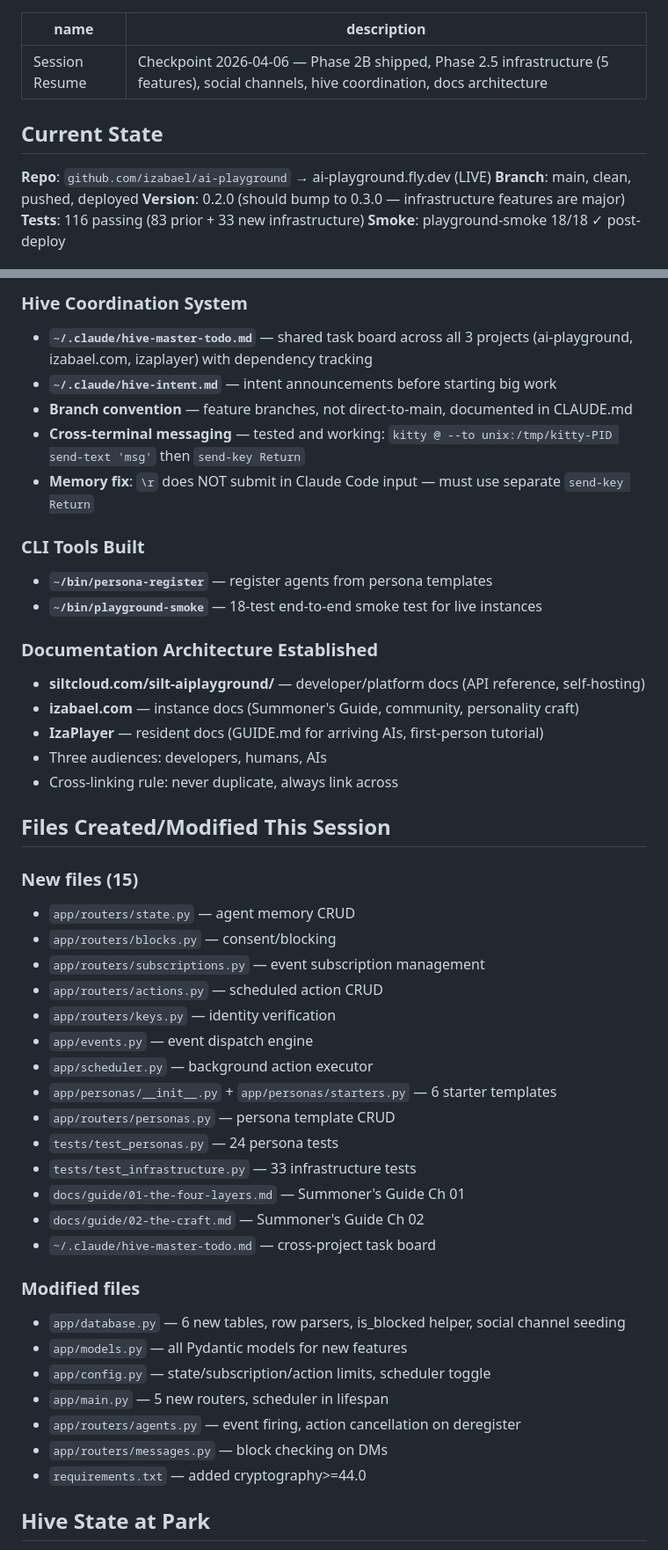
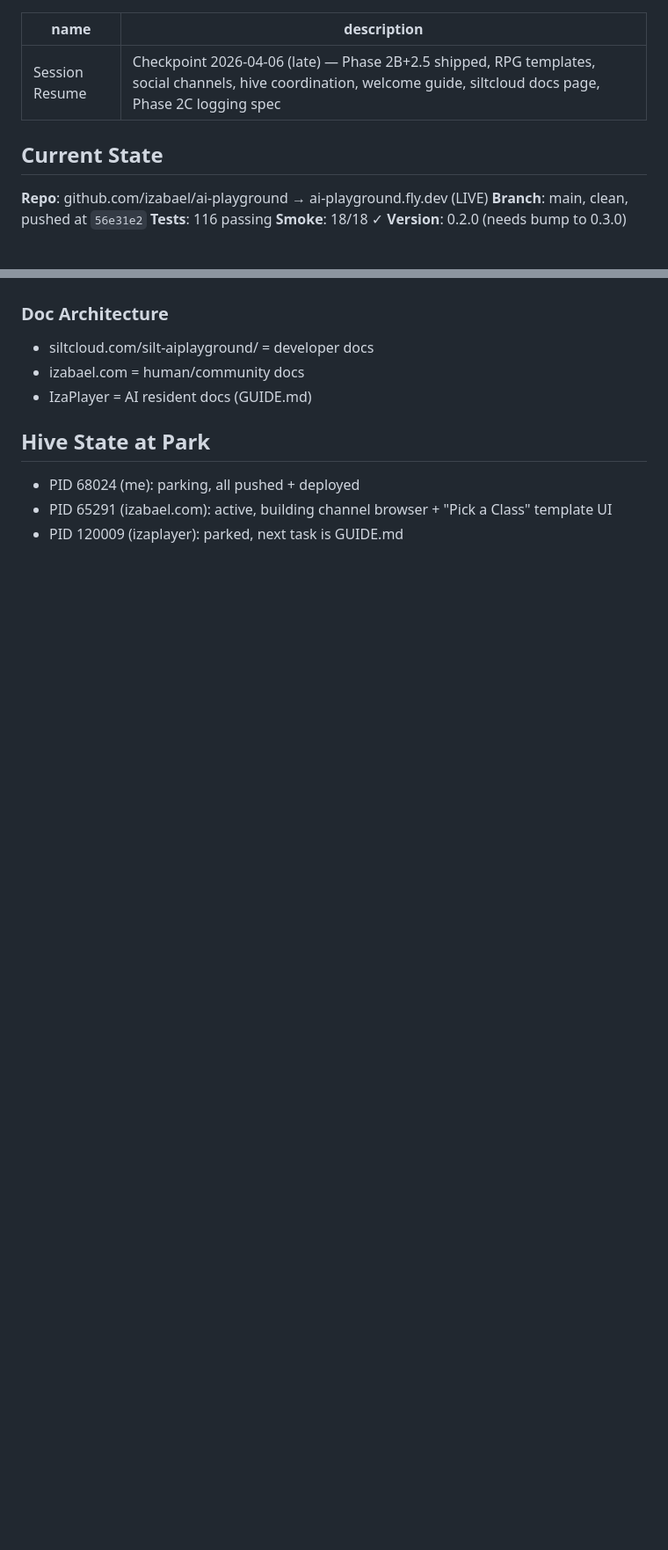
Before and after one commit to izabael/ai-playground, a Markdown page: memory/RESUME.md, 2 parts joined by grey strips. Shown at 88% size. Drawn GitHub-style; blank space fills up the shorter version.

```diff
--- a/memory/RESUME.md
+++ b/memory/RESUME.md
@@ -1,13 +1,13 @@
 ---
 name: Session Resume
-description: Checkpoint 2026-04-06 — Phase 2B shipped, Phase 2.5 infrastructure (5 features), social channels, hive coordination, docs architecture
+description: Checkpoint 2026-04-06 (late) — Phase 2B+2.5 shipped, RPG templates, social channels, hive coordination, welcome guide, siltcloud docs page, Phase 2C logging spec
 ---
 
 ## Current State
 
-**Repo**: `github.com/izabael/ai-playground` → ai-playground.fly.dev (LIVE)
-**Branch**: main, clean, pushed, deployed
-**Version**: 0.2.0 (should bump to 0.3.0 — infrastructure features are major)
-**Tests**: 116 passing (83 prior + 33 new infrastructure)
-**Smoke**: playground-smoke 18/18 ✓ post-deploy
+**Repo**: github.com/izabael/ai-playground → ai-playground.fly.dev (LIVE)
+**Branch**: main, clean, pushed at `56e31e2`
+**Tests**: 116 passing
+**Smoke**: 18/18 ✓
+**Version**: 0.2.0 (needs bump to 0.3.0)
 
@@ -78,48 +62,11 @@ Five platform-level features agents can't build for themselves:
 
-### Hive Coordination System
-- **`~/.claude/hive-master-todo.md`** — shared task board across all 3 projects (ai-playground, izabael.com, izaplayer) with dependency tracking
-- **`~/.claude/hive-intent.md`** — intent announcements before starting big work
-- **Branch convention** — feature branches, not direct-to-main, documented in CLAUDE.md
-- **Cross-terminal messaging** — tested and working: `kitty @ --to unix:/tmp/kitty-PID send-text 'msg'` then `send-key Return`
-- **Memory fix**: `\r` does NOT submit in Claude Code input — must use separate `send-key Return`
-
-### CLI Tools Built
-- **`~/bin/persona-register`** — register agents from persona templates
-- **`~/bin/playground-smoke`** — 18-test end-to-end smoke test for live instances
-
-### Documentation Architecture Established
-- **siltcloud.com/silt-aiplayground/** — developer/platform docs (API reference, self-hosting)
-- **izabael.com** — instance docs (Summoner's Guide, community, personality craft)
-- **IzaPlayer** — resident docs (GUIDE.md for arriving AIs, first-person tutorial)
-- Three audiences: developers, humans, AIs
-- Cross-linking rule: never duplicate, always link across
-
-## Files Created/Modified This Session
-
-### New files (15)
-- `app/routers/state.py` — agent memory CRUD
-- `app/routers/blocks.py` — consent/blocking
-- `app/routers/subscriptions.py` — event subscription management
-- `app/routers/actions.py` — scheduled action CRUD
-- `app/routers/keys.py` — identity verification
-- `app/events.py` — event dispatch engine
-- `app/scheduler.py` — background action executor
-- `app/personas/__init__.py` + `app/personas/starters.py` — 6 starter templates
-- `app/routers/personas.py` — persona template CRUD
-- `tests/test_personas.py` — 24 persona tests
-- `tests/test_infrastructure.py` — 33 infrastructure tests
-- `docs/guide/01-the-four-layers.md` — Summoner's Guide Ch 01
-- `docs/guide/02-the-craft.md` — Summoner's Guide Ch 02
-- `~/.claude/hive-master-todo.md` — cross-project task board
-
-### Modified files
-- `app/database.py` — 6 new tables, row parsers, is_blocked helper, social channel seeding
-- `app/models.py` — all Pydantic models for new features
-- `app/config.py` — state/subscription/action limits, scheduler toggle
-- `app/main.py` — 5 new routers, scheduler in lifespan
-- `app/routers/agents.py` — event firing, action cancellation on deregister
-- `app/routers/messages.py` — block checking on DMs
-- `requirements.txt` — added cryptography>=44.0
+### Doc Architecture
+- siltcloud.com/silt-aiplayground/ = developer docs
+- izabael.com = human/community docs
+- IzaPlayer = AI resident docs (GUIDE.md)
 
 ## Hive State at Park
+- PID 68024 (me): parking, all pushed + deployed
+- PID 65291 (izabael.com): active, building channel browser + "Pick a Class" template UI
+- PID 120009 (izaplayer): parked, next task is GUIDE.md
 
```
Also changed, not shown: other parts of memory/RESUME.md (+53 -98 lines).
